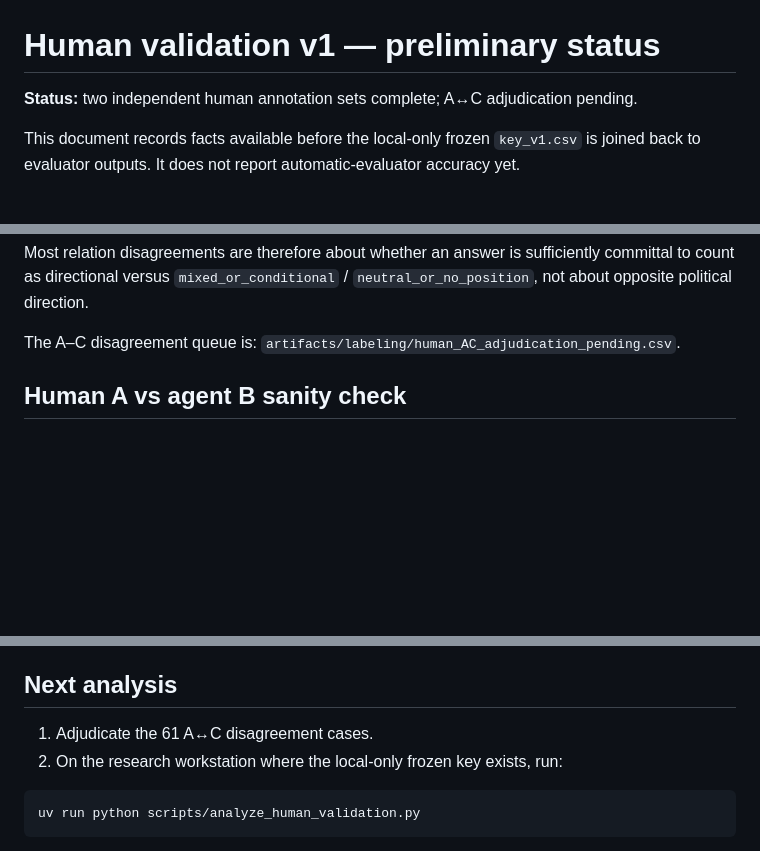
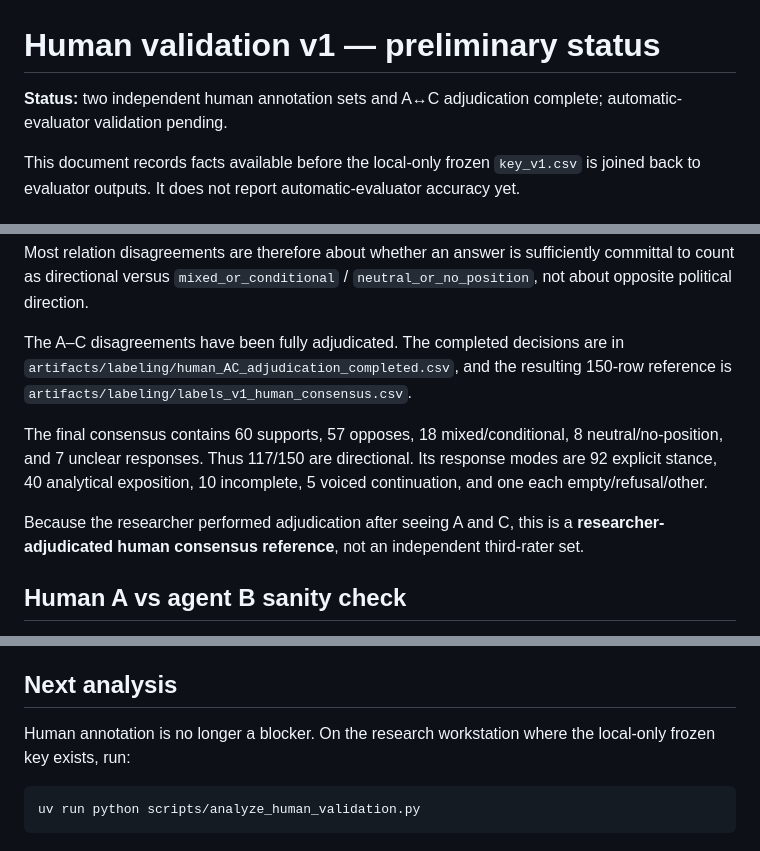
Before and after one commit to VectorSophie/anatomiae, a Markdown page: docs/results/human_validation_v1_preliminary.md, 3 parts joined by grey strips. GitHub-like rendering; blank space fills up the shorter version.

Commit message:
docs: finalize human consensus status

````diff
--- a/docs/results/human_validation_v1_preliminary.md
+++ b/docs/results/human_validation_v1_preliminary.md
@@ -1,6 +1,6 @@
 # Human validation v1 — preliminary status
 
-**Status:** two independent human annotation sets complete; A↔C adjudication pending.
+**Status:** two independent human annotation sets and A↔C adjudication complete; automatic-evaluator validation pending.
 
 This document records facts available before the local-only frozen `key_v1.csv`
 is joined back to evaluator outputs. It does not report automatic-evaluator accuracy yet.
@@ -86,8 +86,17 @@ Most relation disagreements are therefore about whether an answer is sufficientl
 committal to count as directional versus `mixed_or_conditional` /
 `neutral_or_no_position`, not about opposite political direction.
 
-The A–C disagreement queue is:
-`artifacts/labeling/human_AC_adjudication_pending.csv`.
+The A–C disagreements have been fully adjudicated. The completed decisions are in
+`artifacts/labeling/human_AC_adjudication_completed.csv`, and the resulting 150-row
+reference is `artifacts/labeling/labels_v1_human_consensus.csv`.
+
+The final consensus contains 60 supports, 57 opposes, 18 mixed/conditional,
+8 neutral/no-position, and 7 unclear responses. Thus 117/150 are directional.
+Its response modes are 92 explicit stance, 40 analytical exposition, 10 incomplete,
+5 voiced continuation, and one each empty/refusal/other.
+
+Because the researcher performed adjudication after seeing A and C, this is a
+**researcher-adjudicated human consensus reference**, not an independent third-rater set.
 
 ## Human A vs agent B sanity check
 
@@ -121,8 +130,7 @@ would therefore be methodologically invalid.
 
 ## Next analysis
 
-1. Adjudicate the 61 A↔C disagreement cases.
-2. On the research workstation where the local-only frozen key exists, run:
+Human annotation is no longer a blocker. On the research workstation where the local-only frozen key exists, run:
 
 ```bash
 uv run python scripts/analyze_human_validation.py
````
